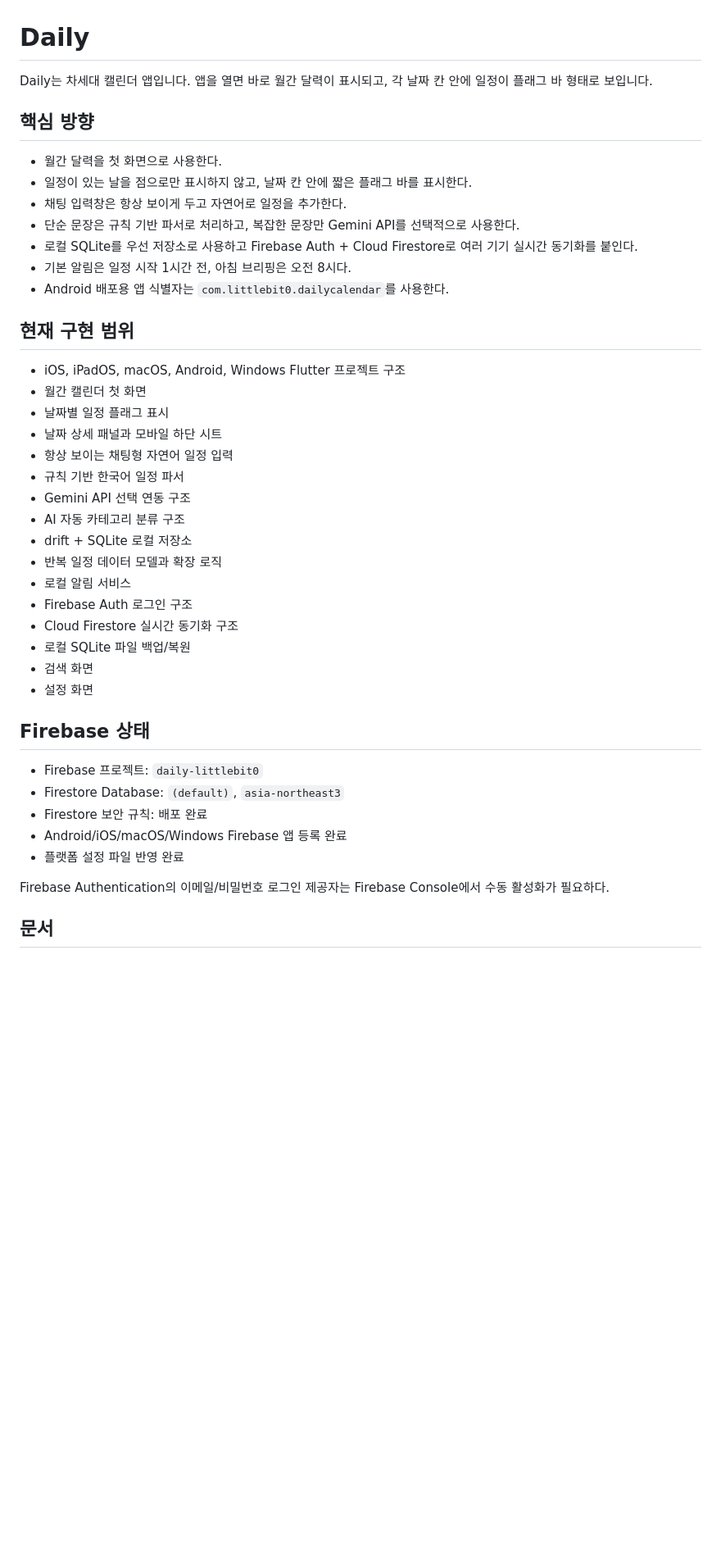
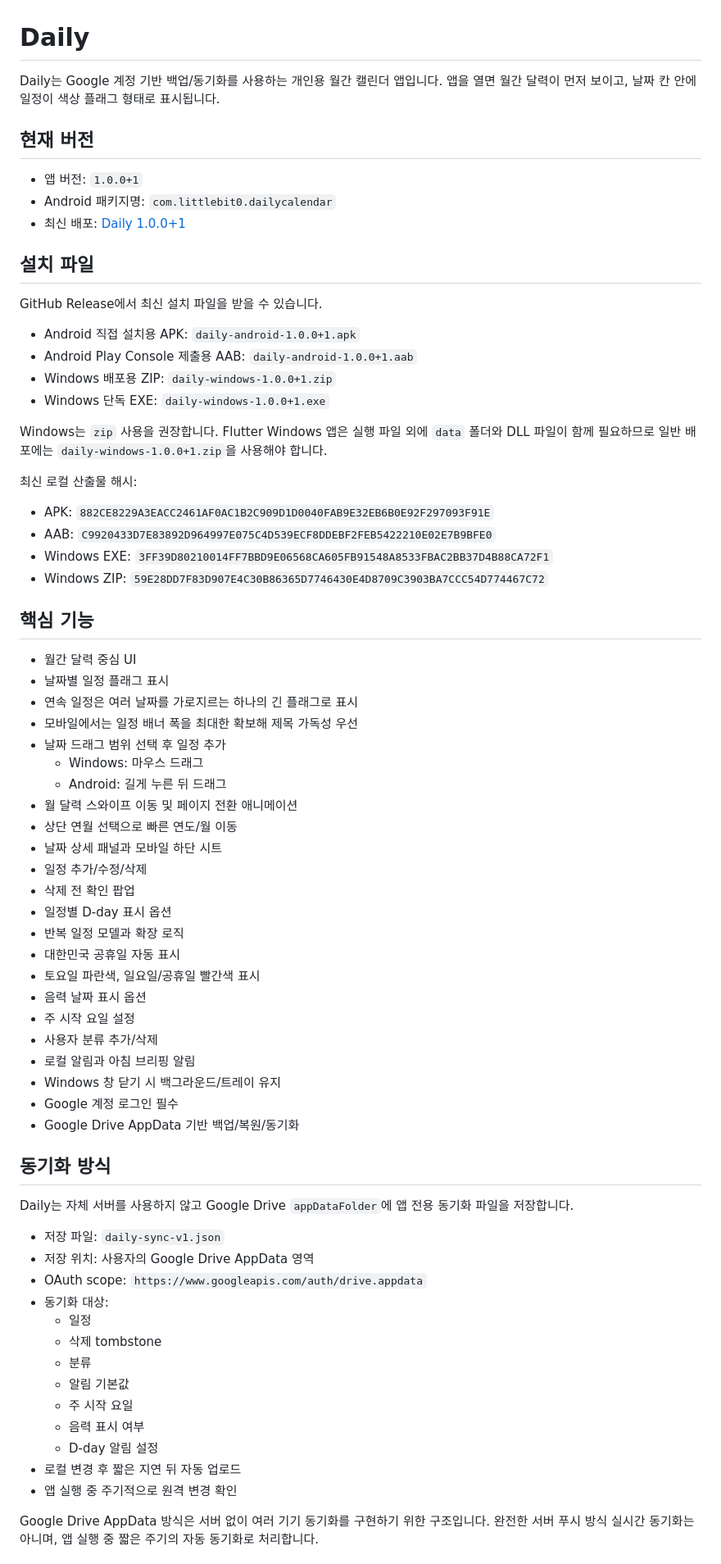
Before and after one commit to littlebit0/Daily, a Markdown page: README.md, the part around one of its changes. Shown at 82% size. Drawn GitHub-style; blank space fills up the shorter version.

Commit message:
Update README for current release

```diff
--- a/README.md
+++ b/README.md
@@ -1,45 +1,74 @@
 # Daily
 
-Daily는 차세대 캘린더 앱입니다. 앱을 열면 바로 월간 달력이 표시되고, 각 날짜 칸 안에 일정이 플래그 바 형태로 보입니다.
+Daily는 Google 계정 기반 백업/동기화를 사용하는 개인용 월간 캘린더 앱입니다. 앱을 열면 월간 달력이 먼저 보이고, 날짜 칸 안에 일정이 색상 플래그 형태로 표시됩니다.
 
-## 핵심 방향
+## 현재 버전
 
-- 월간 달력을 첫 화면으로 사용한다.
-- 일정이 있는 날을 점으로만 표시하지 않고, 날짜 칸 안에 짧은 플래그 바를 표시한다.
-- 채팅 입력창은 항상 보이게 두고 자연어로 일정을 추가한다.
-- 단순 문장은 규칙 기반 파서로 처리하고, 복잡한 문장만 Gemini API를 선택적으로 사용한다.
-- 로컬 SQLite를 우선 저장소로 사용하고 Firebase Auth + Cloud Firestore로 여러 기기 실시간 동기화를 붙인다.
-- 기본 알림은 일정 시작 1시간 전, 아침 브리핑은 오전 8시다.
-- Android 배포용 앱 식별자는 `com.littlebit0.dailycalendar`를 사용한다.
+- 앱 버전: `1.0.0+1`
+- Android 패키지명: `com.littlebit0.dailycalendar`
+- 최신 배포: [Daily 1.0.0+1](https://github.com/littlebit0/Daily/releases/tag/v1.0.0%2B1)
 
-## 현재 구현 범위
+## 설치 파일
 
-- iOS, iPadOS, macOS, Android, Windows Flutter 프로젝트 구조
-- 월간 캘린더 첫 화면
+GitHub Release에서 최신 설치 파일을 받을 수 있습니다.
+
+- Android 직접 설치용 APK: `daily-android-1.0.0+1.apk`
+- Android Play Console 제출용 AAB: `daily-android-1.0.0+1.aab`
+- Windows 배포용 ZIP: `daily-windows-1.0.0+1.zip`
+- Windows 단독 EXE: `daily-windows-1.0.0+1.exe`
+
+Windows는 `zip` 사용을 권장합니다. Flutter Windows 앱은 실행 파일 외에 `data` 폴더와 DLL 파일이 함께 필요하므로 일반 배포에는 `daily-windows-1.0.0+1.zip`을 사용해야 합니다.
+
+최신 로컬 산출물 해시:
+
+- APK: `882CE8229A3EACC2461AF0AC1B2C909D1D0040FAB9E32EB6B0E92F297093F91E`
+- AAB: `C9920433D7E83892D964997E075C4D539ECF8DDEBF2FEB5422210E02E7B9BFE0`
+- Windows EXE: `3FF39D80210014FF7BBD9E06568CA605FB91548A8533FBAC2BB37D4B88CA72F1`
+- Windows ZIP: `59E28DD7F83D907E4C30B86365D7746430E4D8709C3903BA7CCC54D774467C72`
+
+## 핵심 기능
+
+- 월간 달력 중심 UI
 - 날짜별 일정 플래그 표시
+- 연속 일정은 여러 날짜를 가로지르는 하나의 긴 플래그로 표시
+- 모바일에서는 일정 배너 폭을 최대한 확보해 제목 가독성 우선
+- 날짜 드래그 범위 선택 후 일정 추가
+  - Windows: 마우스 드래그
+  - Android: 길게 누른 뒤 드래그
+- 월 달력 스와이프 이동 및 페이지 전환 애니메이션
+- 상단 연월 선택으로 빠른 연도/월 이동
 - 날짜 상세 패널과 모바일 하단 시트
-- 항상 보이는 채팅형 자연어 일정 입력
-- 규칙 기반 한국어 일정 파서
-- Gemini API 선택 연동 구조
-- AI 자동 카테고리 분류 구조
-- drift + SQLite 로컬 저장소
-- 반복 일정 데이터 모델과 확장 로직
-- 로컬 알림 서비스
-- Firebase Auth 로그인 구조
-- Cloud Firestore 실시간 동기화 구조
-- 로컬 SQLite 파일 백업/복원
-- 검색 화면
-- 설정 화면
+- 일정 추가/수정/삭제
+- 삭제 전 확인 팝업
+- 일정별 D-day 표시 옵션
+- 반복 일정 모델과 확장 로직
+- 대한민국 공휴일 자동 표시
+- 토요일 파란색, 일요일/공휴일 빨간색 표시
+- 음력 날짜 표시 옵션
+- 주 시작 요일 설정
+- 사용자 분류 추가/삭제
+- 로컬 알림과 아침 브리핑 알림
+- Windows 창 닫기 시 백그라운드/트레이 유지
+- Google 계정 로그인 필수
+- Google Drive AppData 기반 백업/복원/동기화
 
-## Firebase 상태
+## 동기화 방식
 
-- Firebase 프로젝트: `daily-littlebit0`
-- Firestore Database: `(default)`, `asia-northeast3`
-- Firestore 보안 규칙: 배포 완료
-- Android/iOS/macOS/Windows Firebase 앱 등록 완료
-- 플랫폼 설정 파일 반영 완료
+Daily는 자체 서버를 사용하지 않고 Google Drive `appDataFolder`에 앱 전용 동기화 파일을 저장합니다.
 
-Firebase Authentication의 이메일/비밀번호 로그인 제공자는 Firebase Console에서 수동 활성화가 필요하다.
+- 저장 파일: `daily-sync-v1.json`
+- 저장 위치: 사용자의 Google Drive AppData 영역
+- OAuth scope: `https://www.googleapis.com/auth/drive.appdata`
+- 동기화 대상:
+  - 일정
+  - 삭제 tombstone
+  - 분류
+  - 알림 기본값
+  - 주 시작 요일
+  - 음력 표시 여부
+  - D-day 알림 설정
+- 로컬 변경 후 짧은 지연 뒤 자동 업로드
+- 앱 실행 중 주기적으로 원격 변경 확인
 
-## 문서
+Google Drive AppData 방식은 서버 없이 여러 기기 동기화를 구현하기 위한 구조입니다. 완전한 서버 푸시 방식 실시간 동기화는 아니며, 앱 실행 중 짧은 주기의 자동 동기화로 처리합니다.
 
```
Also changed, not shown: other parts of README.md (+77 -20 lines).
